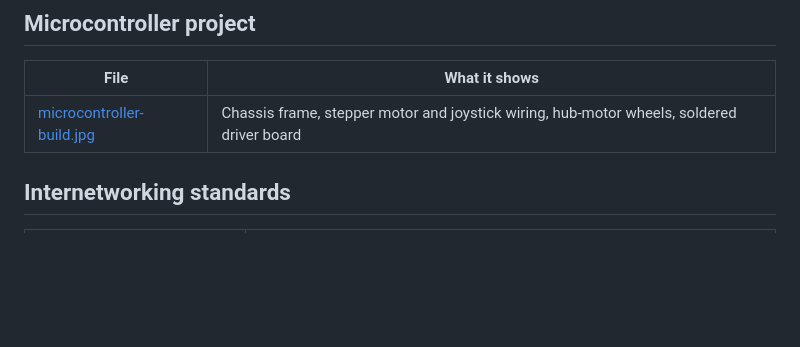
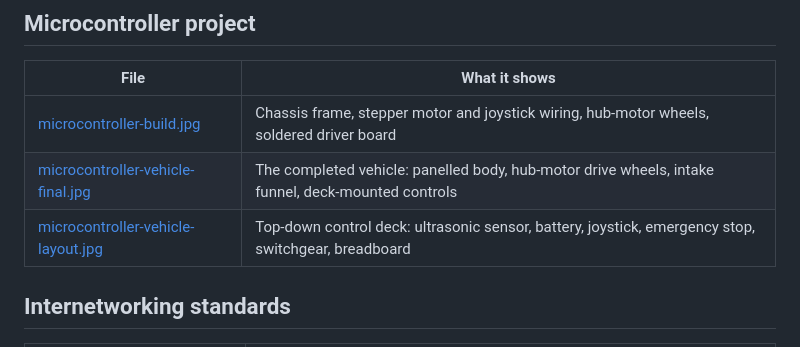
Before and after one commit to RathaTart/KMITL-CE62, a Markdown page: MEDIA.md, the part around the change. GitHub-like rendering; blank space fills up the shorter version.

```diff
--- a/MEDIA.md
+++ b/MEDIA.md
@@ -57,6 +57,8 @@ These three are plot outputs extracted from `02_Model_Trainning.ipynb`.
 | File | What it shows |
 |---|---|
 | [microcontroller-build.jpg](assets/microcontroller-build.jpg) | Chassis frame, stepper motor and joystick wiring, hub-motor wheels, soldered driver board |
+| [microcontroller-vehicle-final.jpg](assets/microcontroller-vehicle-final.jpg) | The completed vehicle: panelled body, hub-motor drive wheels, intake funnel, deck-mounted controls |
+| [microcontroller-vehicle-layout.jpg](assets/microcontroller-vehicle-layout.jpg) | Top-down control deck: ultrasonic sensor, battery, joystick, emergency stop, switchgear, breadboard |
 
 ## Internetworking standards
 
```
Also changed, not shown: 3S1/Microcontroller/README.md (+26 -2 lines), README.md (+4 -2 lines), assets/microcontroller-vehicle-final.jpg (added), assets/microcontroller-vehicle-layout.jpg (added).
